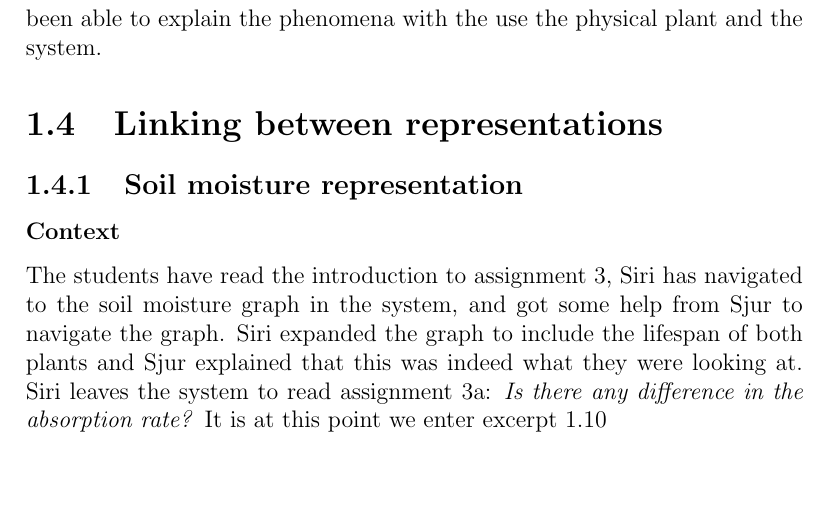
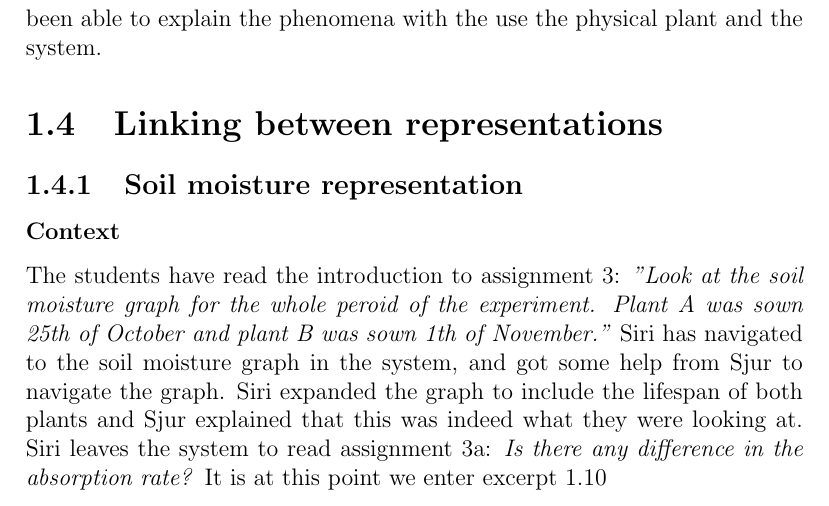
Before and after one commit to sjurlur/master, a LaTeX thesis (document.tex, which reads tex/5_data_and_analysis.tex): part of page 17 of 19, cut so that both start at the same text, the shorter picture padded with empty space. Compiled offline with pdfLaTeX; a LaTeX package or settings file that is missing is left out.

Commit message:
soil moisture

```diff
--- a/tex/5_data_and_analysis.tex
+++ b/tex/5_data_and_analysis.tex
@@ -576,7 +576,7 @@ There may be several reasons to this sudden change in language. First: Sjur has
 
 
 \subsubsection*{Context}
-The students have read the introduction to assignment 3, Siri has navigated to the soil moisture graph in the system, and got some help from Sjur to navigate the graph. Siri expanded the graph to include the lifespan of both plants and Sjur explained that this was indeed what they were looking at. Siri leaves the system to read assignment 3a: \emph{Is there any difference in the absorption rate?} It is at this point we enter excerpt~\ref{excerpt:soilmoistureexcerpt}
+The students have read the introduction to assignment 3: \emph{"Look at the soil moisture graph for the whole peroid of the experiment. Plant A was sown 25th of October and plant B was sown 1th of November."} Siri has navigated to the soil moisture graph in the system, and got some help from Sjur to navigate the graph. Siri expanded the graph to include the lifespan of both plants and Sjur explained that this was indeed what they were looking at. Siri leaves the system to read assignment 3a: \emph{Is there any difference in the absorption rate?} It is at this point we enter excerpt~\ref{excerpt:soilmoistureexcerpt}
 
 
 
```
Also changed, not shown: tex/5_data_and_analysis.tex (4 more changed lines).
